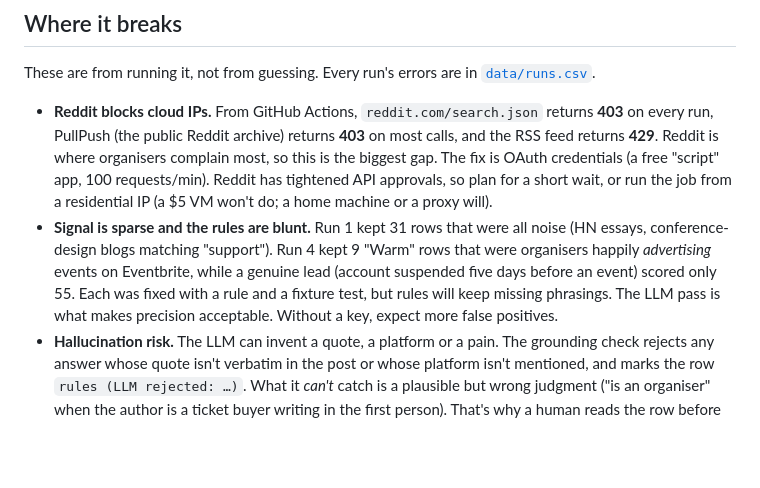
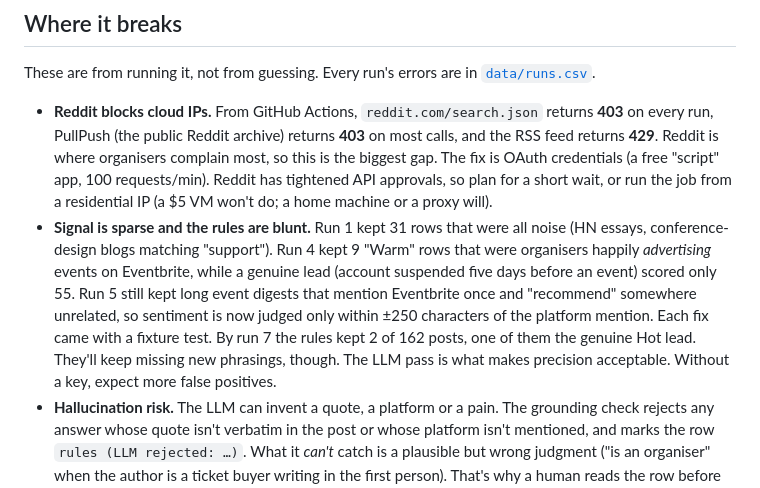
Before and after one commit to dannygrowthmarketing/ticmint-internet-listener, a Markdown page: README.md, the part around the change. Rendered like a GitHub page; blank space fills up the shorter version.

Commit message:
README: runs 5-7 in 'where it breaks'
Co-Authored-By: Claude Opus 5.5 (1M context) <noreply@anthropic.com>
Claude-Session: https://claude.ai/code/session_01Xm5QcXJ36bZHhnQnFArPWo

```diff
--- a/README.md
+++ b/README.md
@@ -137,7 +137,7 @@ Google Cloud console → new project → enable the Google Sheets API → create
 These are from running it, not from guessing. Every run's errors are in [`data/runs.csv`](data/runs.csv).
 
 - **Reddit blocks cloud IPs.** From GitHub Actions, `reddit.com/search.json` returns **403** on every run, PullPush (the public Reddit archive) returns **403** on most calls, and the RSS feed returns **429**. Reddit is where organisers complain most, so this is the biggest gap. The fix is OAuth credentials (a free "script" app, 100 requests/min). Reddit has tightened API approvals, so plan for a short wait, or run the job from a residential IP (a $5 VM won't do; a home machine or a proxy will).
-- **Signal is sparse and the rules are blunt.** Run 1 kept 31 rows that were all noise (HN essays, conference-design blogs matching "support"). Run 4 kept 9 "Warm" rows that were organisers happily *advertising* events on Eventbrite, while a genuine lead (account suspended five days before an event) scored only 55. Each was fixed with a rule and a fixture test, but rules will keep missing phrasings. The LLM pass is what makes precision acceptable. Without a key, expect more false positives.
+- **Signal is sparse and the rules are blunt.** Run 1 kept 31 rows that were all noise (HN essays, conference-design blogs matching "support"). Run 4 kept 9 "Warm" rows that were organisers happily *advertising* events on Eventbrite, while a genuine lead (account suspended five days before an event) scored only 55. Run 5 still kept long event digests that mention Eventbrite once and "recommend" somewhere unrelated, so sentiment is now judged only within ±250 characters of the platform mention. Each fix came with a fixture test. By run 7 the rules kept 2 of 162 posts, one of them the genuine Hot lead. They'll keep missing new phrasings, though. The LLM pass is what makes precision acceptable. Without a key, expect more false positives.
 - **Hallucination risk.** The LLM can invent a quote, a platform or a pain. The grounding check rejects any answer whose quote isn't verbatim in the post or whose platform isn't mentioned, and marks the row `rules (LLM rejected: …)`. What it *can't* catch is a plausible but wrong judgment ("is an organiser" when the author is a ticket buyer writing in the first person). That's why a human reads the row before any outreach.
 - **Auth expiry.** Bluesky sessions are created per run, so there's nothing to expire. A Reddit OAuth token is refreshed per run. A rotated Google service-account key or an un-shared sheet makes `sync_sheet` return `error: …` in the run log. The CSVs still update and the Apps Script path keeps working. Free LLM tiers rate-limit (Gemini free: ~10 RPM). Each error is logged and the row falls back to rules.
 - **Cost at scale.** Today it's free: Actions minutes on a public repo, free APIs, ≤ 40 LLM calls per run × 4 runs/day ≈ 5k calls/month, inside free tiers. At 10× the queries on a paid model it's roughly 50k classifications × ~1.2k tokens ≈ 60M tokens/month ≈ **$5–20/month** on a Flash/Haiku-class model. Cost isn't the constraint; source access is.
```
